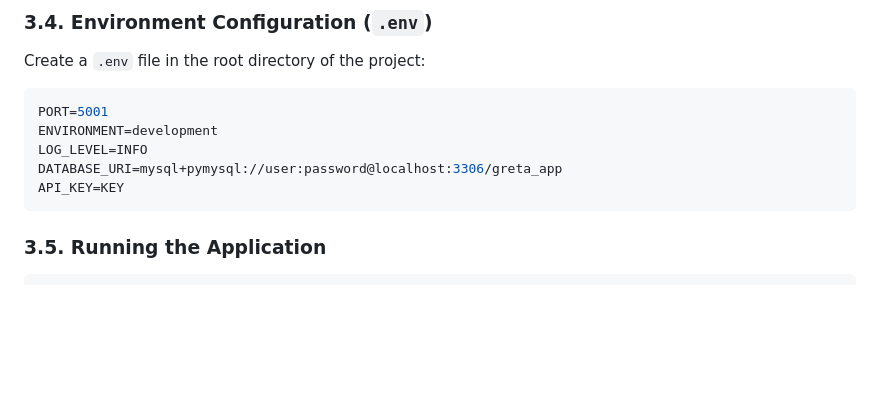
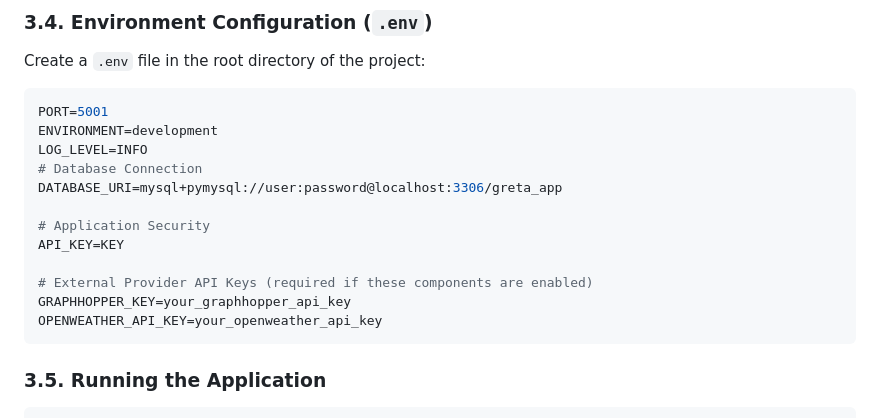
Before and after one commit to JoserraLP/eco-route-hub, a Markdown page: README.md, the part around the change. Rendered like a GitHub page; blank space fills up the shorter version.

````diff
--- a/README.md
+++ b/README.md
@@ -116,8 +116,15 @@ Create a `.env` file in the root directory of the project:
 PORT=5001
 ENVIRONMENT=development
 LOG_LEVEL=INFO
+# Database Connection
 DATABASE_URI=mysql+pymysql://user:password@localhost:3306/greta_app
+
+# Application Security
 API_KEY=KEY
+
+# External Provider API Keys (required if these components are enabled)
+GRAPHHOPPER_KEY=your_graphhopper_api_key
+OPENWEATHER_API_KEY=your_openweather_api_key
 ```
 
 ### 3.5. Running the Application
````
